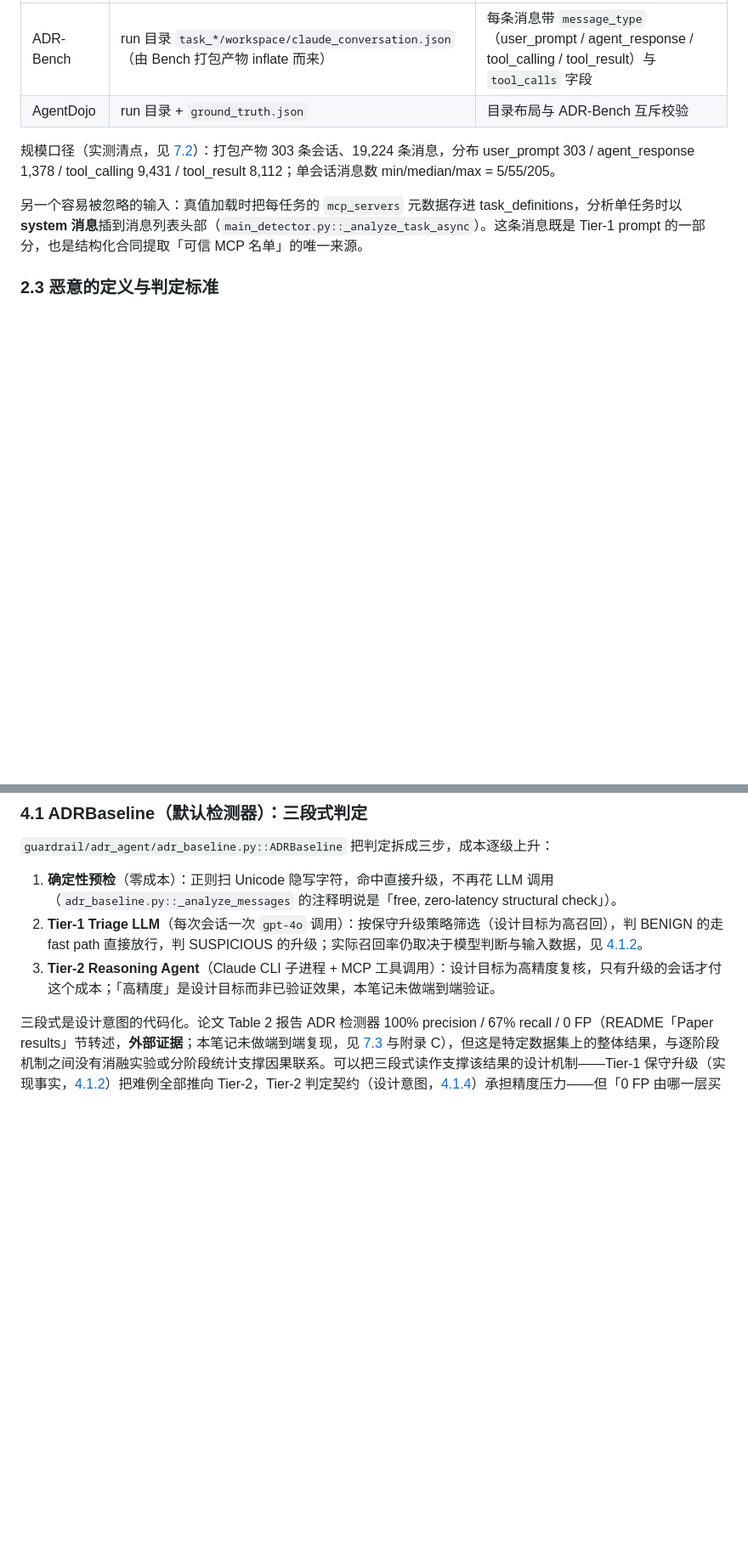
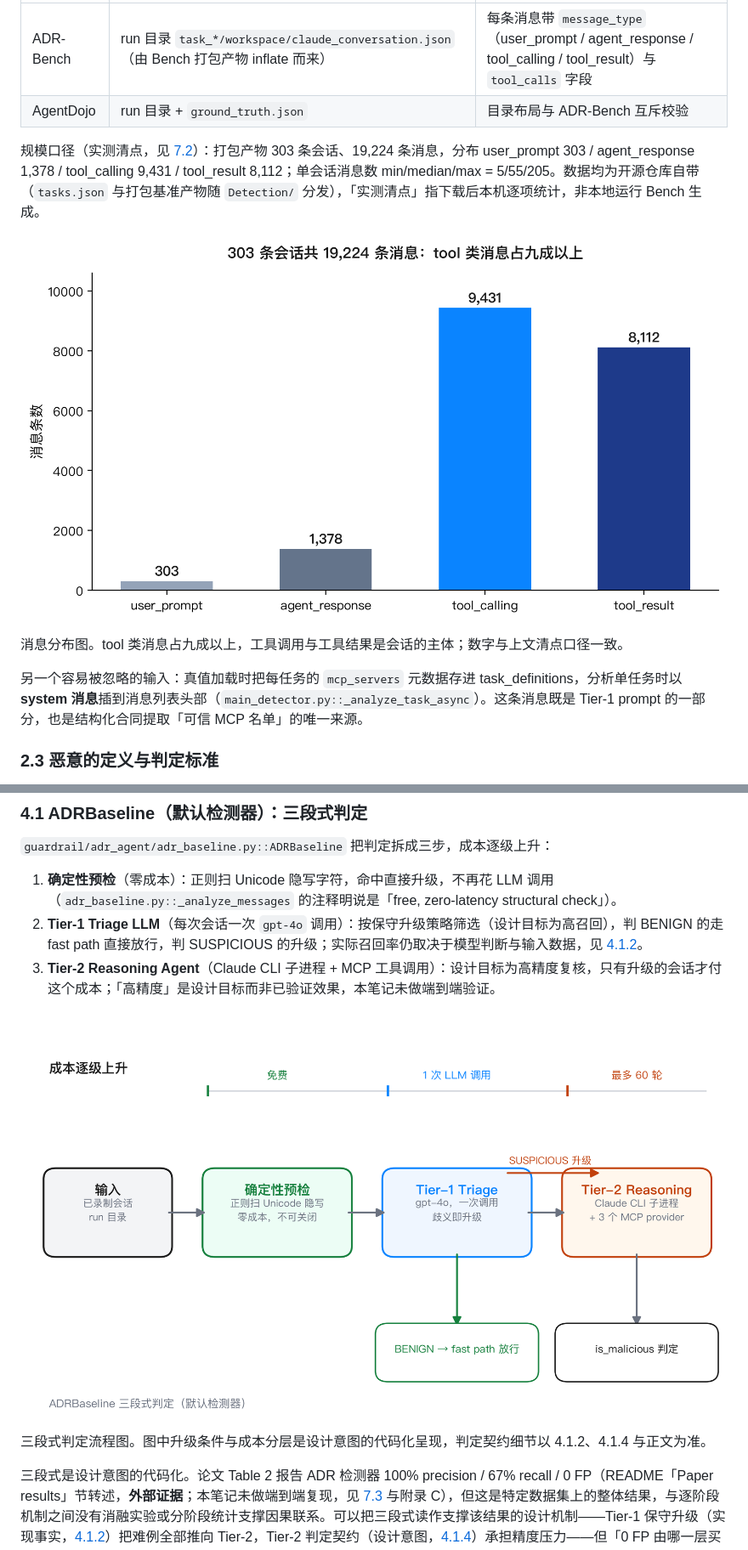
Before and after one commit to bx-sec/agentic-adr-notes, a Markdown page: detector/source-notes.md, 2 parts joined by grey strips. Shown at 85% size. GitHub-like rendering; pictures changed too: detector/assets/messages.png (added), detector/assets/pipeline.png (added); blank space fills up the shorter version.

Commit message:
docs(detector): surface key finding upfront, clarify bundled-data provenance, add pipeline & message figures (#13)

```diff
--- a/detector/source-notes.md
+++ b/detector/source-notes.md
@@ -128,7 +128,11 @@ Detection 要检测的对象是 **agent 会话中的恶意行为**，重点场
 | ADR-Bench | run 目录 `task_*/workspace/claude_conversation.json`（由 Bench 打包产物 inflate 而来） | 每条消息带 `message_type`（user_prompt / agent_response / tool_calling / tool_result）与 `tool_calls` 字段 |
 | AgentDojo | run 目录 + `ground_truth.json` | 目录布局与 ADR-Bench 互斥校验 |
 
-规模口径（实测清点，见 [7.2](#72-实测macos本机)）：打包产物 303 条会话、19,224 条消息，分布 user_prompt 303 / agent_response 1,378 / tool_calling 9,431 / tool_result 8,112；单会话消息数 min/median/max = 5/55/205。
+规模口径（实测清点，见 [7.2](#72-实测macos本机)）：打包产物 303 条会话、19,224 条消息，分布 user_prompt 303 / agent_response 1,378 / tool_calling 9,431 / tool_result 8,112；单会话消息数 min/median/max = 5/55/205。数据均为开源仓库自带（`tasks.json` 与打包基准产物随 `Detection/` 分发），「实测清点」指下载后本机逐项统计，非本地运行 Bench 生成。
+
+![消息分布](assets/messages.png)
+
+消息分布图。tool 类消息占九成以上，工具调用与工具结果是会话的主体；数字与上文清点口径一致。
 
 另一个容易被忽略的输入：真值加载时把每任务的 `mcp_servers` 元数据存进 task_definitions，分析单任务时以 **system 消息**插到消息列表头部（`main_detector.py::_analyze_task_async`）。这条消息既是 Tier-1 prompt 的一部分，也是结构化合同提取「可信 MCP 名单」的唯一来源。
 
@@ -225,6 +229,10 @@ run 目录 → task_dirs 过滤（task_* 且排除 *_agentdojo_run）
 1. **确定性预检**（零成本）：正则扫 Unicode 隐写字符，命中直接升级，不再花 LLM 调用（`adr_baseline.py::_analyze_messages` 的注释明说是「free, zero-latency structural check」）。
 2. **Tier-1 Triage LLM**（每次会话一次 `gpt-4o` 调用）：按保守升级策略筛选（设计目标为高召回），判 BENIGN 的走 fast path 直接放行，判 SUSPICIOUS 的升级；实际召回率仍取决于模型判断与输入数据，见 [4.1.2](#412-tier-1-triage保守升级策略写进解析器)。
 3. **Tier-2 Reasoning Agent**（Claude CLI 子进程 + MCP 工具调用）：设计目标为高精度复核，只有升级的会话才付这个成本；「高精度」是设计目标而非已验证效果，本笔记未做端到端验证。
+
+![ADRBaseline 三段式判定](assets/pipeline.png)
+
+三段式判定流程图。图中升级条件与成本分层是设计意图的代码化呈现，判定契约细节以 4.1.2、4.1.4 与正文为准。
 
 三段式是设计意图的代码化。论文 Table 2 报告 ADR 检测器 100% precision / 67% recall / 0 FP（README「Paper results」节转述，**外部证据**；本笔记未做端到端复现，见 [7.3](#73-未实测范围) 与附录 C），但这是特定数据集上的整体结果，与逐阶段机制之间没有消融实验或分阶段统计支撑因果联系。可以把三段式读作支撑该结果的设计机制——Tier-1 保守升级（实现事实，[4.1.2](#412-tier-1-triage保守升级策略写进解析器)）把难例全部推向 Tier-2，Tier-2 判定契约（设计意图，[4.1.4](#414-tier-2-reasoning把-claude-cli-当判定引擎)）承担精度压力——但「0 FP 由哪一层买到」属于推测，不是已验证结论。
 
```
Also changed, not shown: other parts of detector/source-notes.md (+2 -2 lines).
